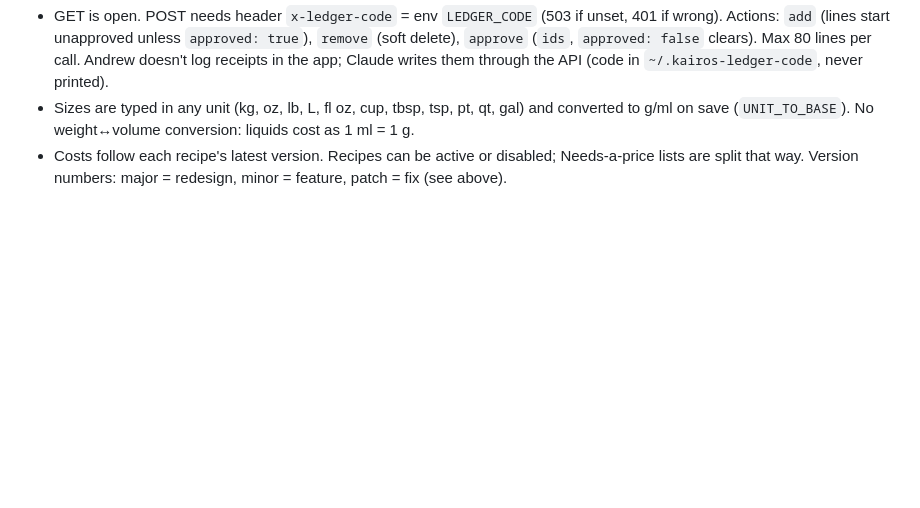
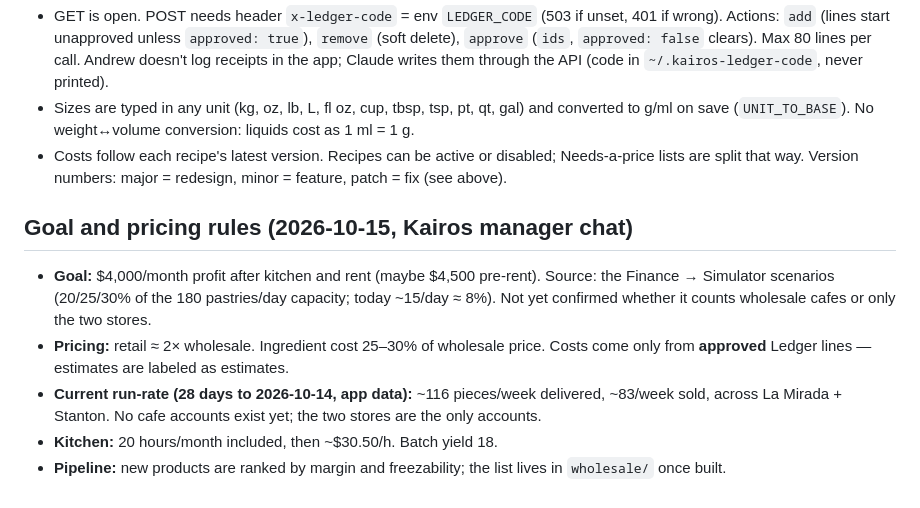
Before and after one commit to yooandrewh/data-entry-app, a Markdown page: CLAUDE.md, the part around the change. GitHub-like rendering; blank space fills up the shorter version.

Commit message:
CLAUDE.md: record profit goal, pricing rules and run-rate (manager chat)
Co-Authored-By: Claude Sonnet 5.5 <noreply@anthropic.com>

```diff
--- a/CLAUDE.md
+++ b/CLAUDE.md
@@ -485,3 +485,12 @@ Costs read prices from the sheet's **Ledger** tab via `api/ledger.js` (`Id, Rece
   `approve` (`ids`, `approved: false` clears). Max 80 lines per call. Andrew doesn't log receipts in the app; Claude writes them through the API (code in `~/.kairos-ledger-code`, never printed).
 - Sizes are typed in any unit (kg, oz, lb, L, fl oz, cup, tbsp, tsp, pt, qt, gal) and converted to g/ml on save (`UNIT_TO_BASE`). No weight↔volume conversion: liquids cost as 1 ml = 1 g.
 - Costs follow each recipe's latest version. Recipes can be active or disabled; Needs-a-price lists are split that way. Version numbers: major = redesign, minor = feature, patch = fix (see above).
+
+
+## Goal and pricing rules (2026-10-15, Kairos manager chat)
+
+- **Goal:** $4,000/month profit after kitchen and rent (maybe $4,500 pre-rent). Source: the Finance → Simulator scenarios (20/25/30% of the 180 pastries/day capacity; today ~15/day ≈ 8%). Not yet confirmed whether it counts wholesale cafes or only the two stores.
+- **Pricing:** retail ≈ 2× wholesale. Ingredient cost 25–30% of wholesale price. Costs come only from **approved** Ledger lines — estimates are labeled as estimates.
+- **Current run-rate (28 days to 2026-10-14, app data):** ~116 pieces/week delivered, ~83/week sold, across La Mirada + Stanton. No cafe accounts exist yet; the two stores are the only accounts.
+- **Kitchen:** 20 hours/month included, then ~$30.50/h. Batch yield 18.
+- **Pipeline:** new products are ranked by margin and freezability; the list lives in `wholesale/` once built.
```
